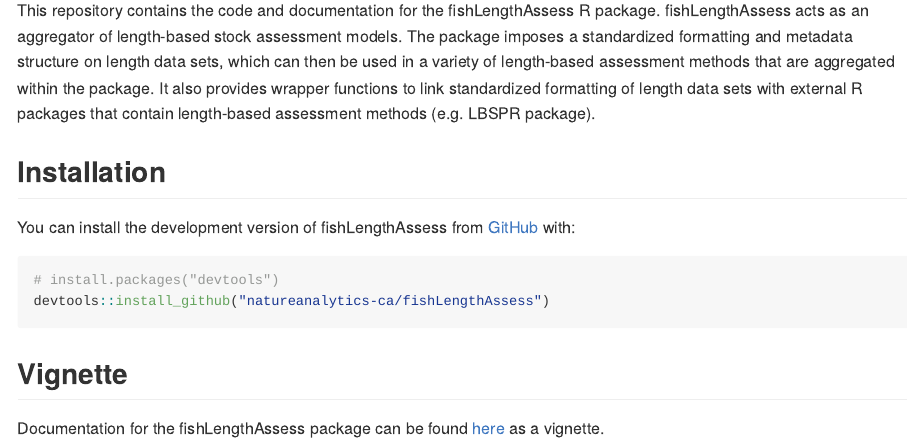
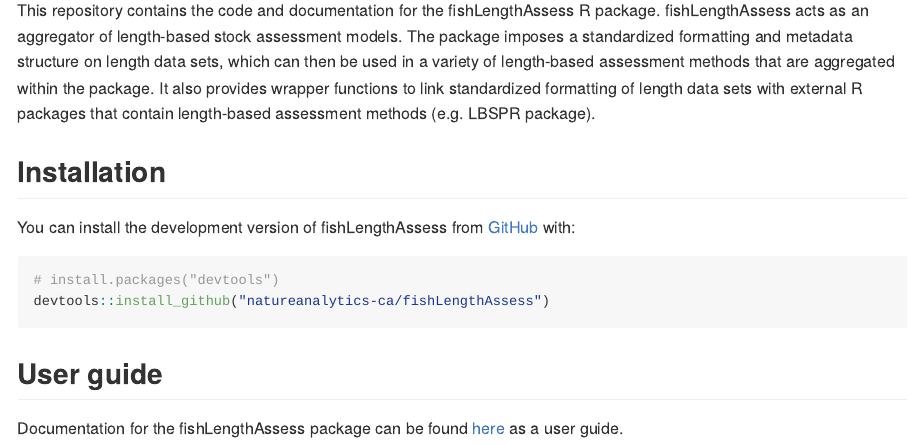
Before and after one commit to natureanalytics-ca/fishLengthAssess, an R Markdown document (README.Rmd): the page in a window 1100 px wide, from 110 px down. The pictures show the output file README.md that the author committed with the source, drawn offline in the style of GitHub.

Commit message:
commit 4 19/12/24

````diff
--- a/README.Rmd
+++ b/README.Rmd
@@ -28,6 +28,6 @@ You can install the development version of fishLengthAssess from [GitHub](https:
 devtools::install_github("natureanalytics-ca/fishLengthAssess")
 ```
 
-## Vignette
+## User guide
 
-Documentation for the fishLengthAssess package can be found [here](https://natureanalytics-ca.github.io/fishLengthAssess/) as a vignette.
+Documentation for the fishLengthAssess package can be found [here](https://natureanalytics-ca.github.io/fishLengthAssess/) as a user guide.
````
Also changed, not shown: README.md.
